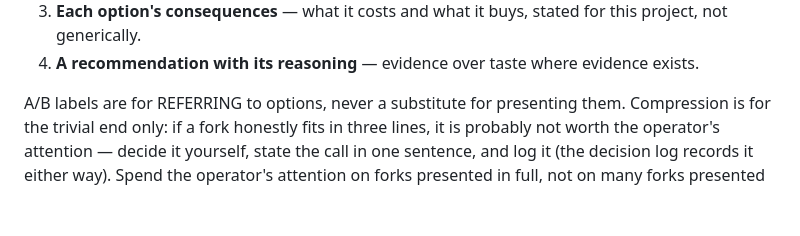
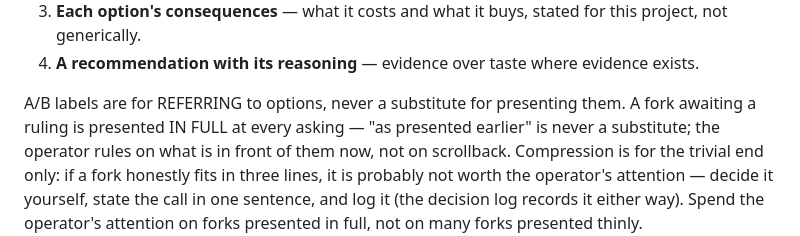
Before and after one commit to TadasValaitiz/superdev, a Markdown page: skills/brainstorming/SKILL.md, the part around the change. GitHub-like rendering; blank space fills up the shorter version.

Commit message:
brainstorming: re-ask is a full re-presentation (Standard loophole, live-caught)
Co-Authored-By: Claude Fable 5 <noreply@anthropic.com>
Claude-Session: https://claude.ai/code/session_011JVNPhNDRLrVceFpkK9mvt

```diff
--- a/skills/brainstorming/SKILL.md
+++ b/skills/brainstorming/SKILL.md
@@ -65,6 +65,9 @@ ruling carries:
 4. **A recommendation with its reasoning** — evidence over taste where evidence exists.
 
 A/B labels are for REFERRING to options, never a substitute for presenting them.
+A fork awaiting a ruling is presented IN FULL at every asking — "as presented
+earlier" is never a substitute; the operator rules on what is in front of them
+now, not on scrollback.
 Compression is for the trivial end only: if a fork honestly fits in three lines, it is
 probably not worth the operator's attention — decide it yourself, state the call in one
 sentence, and log it (the decision log records it either way). Spend the operator's
```
Also changed, not shown: 1 other file.
